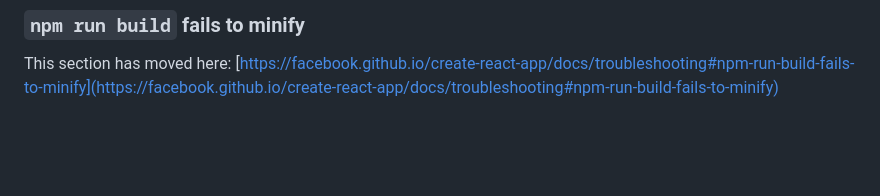
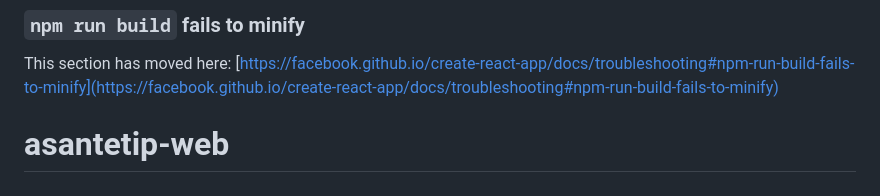
Before and after one commit to b-l-u-e/asantetip-web, a Markdown page: README.md, the part around the change. GitHub-like rendering; blank space fills up the shorter version.

```diff
--- a/README.md
+++ b/README.md
@@ -68,3 +68,4 @@ This section has moved here: [https://facebook.github.io/create-react-app/docs/d
 ### `npm run build` fails to minify
 
 This section has moved here: [https://facebook.github.io/create-react-app/docs/troubleshooting#npm-run-build-fails-to-minify](https://facebook.github.io/create-react-app/docs/troubleshooting#npm-run-build-fails-to-minify)
+# asantetip-web
```
